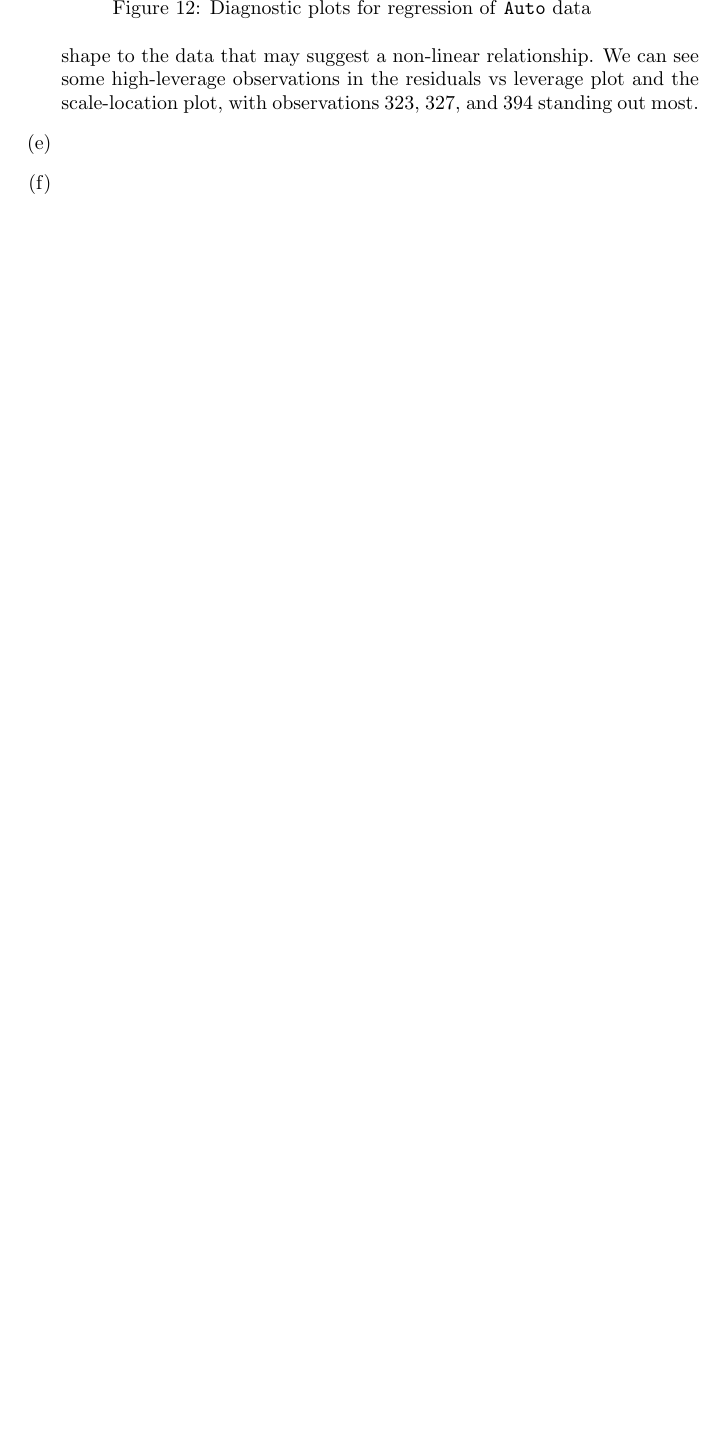
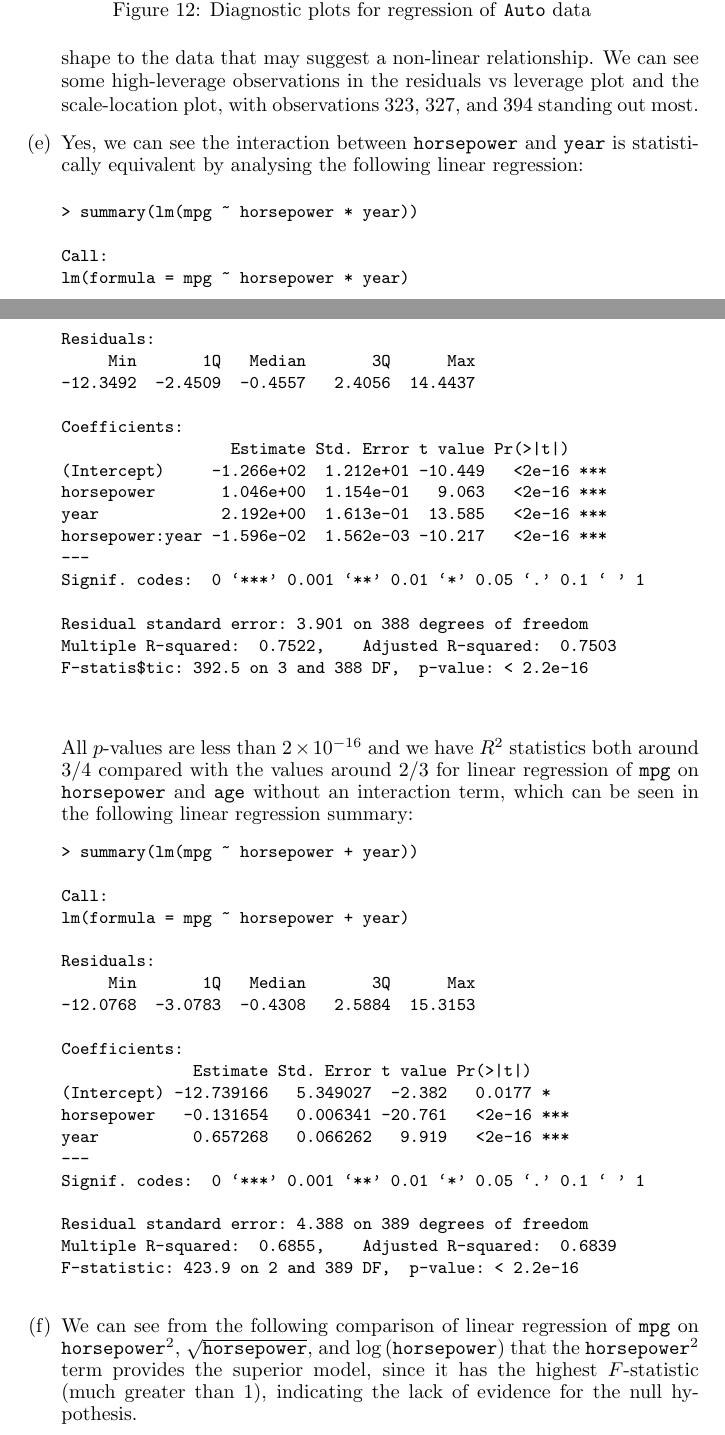
Before and after one commit to GrahamStrickland/isl, a LaTeX document (tex/isl.tex, which reads tex/ch03/exercises/3_9.tex): part of page 23 of 23 before the commit and two parts of pages 23 and 24 of 25 after it, the two joined at a grey line, cut so that both start at the same text, the shorter picture padded with empty space. Compiled offline with pdfLaTeX.

Commit message:
Add 3.9(e) and 3.9(f)

```diff
--- a/tex/ch03/exercises/3_9.tex
+++ b/tex/ch03/exercises/3_9.tex
@@ -80,6 +80,97 @@ F-statistic: 252.4 on 7 and 384 DF,  p-value: < 2.2e-16
         data that may suggest a non-linear relationship. We can see some high-leverage
         observations in the residuals vs leverage plot and the scale-location plot,
         with observations 323, 327, and 394 standing out most.
-    \item[(e)]
-    \item[(f)]
+    \item[(e)] Yes, we can see the interaction between \verb|horsepower| and \verb|year|
+        is statistically equivalent by analysing the following linear regression:
+        \small\begin{verbatim}
+> summary(lm(mpg ~ horsepower * year))
+
+Call:
+lm(formula = mpg ~ horsepower * year)
+
+Residuals:
+     Min       1Q   Median       3Q      Max
+-12.3492  -2.4509  -0.4557   2.4056  14.4437
+
+Coefficients:
+                  Estimate Std. Error t value Pr(>|t|)
+(Intercept)     -1.266e+02  1.212e+01 -10.449   <2e-16 ***
+horsepower       1.046e+00  1.154e-01   9.063   <2e-16 ***
+year             2.192e+00  1.613e-01  13.585   <2e-16 ***
+horsepower:year -1.596e-02  1.562e-03 -10.217   <2e-16 ***
+---
+Signif. codes:  0 ‘***’ 0.001 ‘**’ 0.01 ‘*’ 0.05 ‘.’ 0.1 ‘ ’ 1
+
+Residual standard error: 3.901 on 388 degrees of freedom
+Multiple R-squared:  0.7522,    Adjusted R-squared:  0.7503
+F-statis$tic: 392.5 on 3 and 388 DF,  p-value: < 2.2e-16
+
+        \end{verbatim}\normalsize
+        All $p$-values are less than $2 \times 10^{-16}$ and we have $R^2$ statistics
+        both around 3/4 compared with the values around 2/3 for linear regression
+        of \verb|mpg| on \verb|horsepower| and \verb|age| without an interaction term,
+        which can be seen in the following linear regression summary:
+        \small\begin{verbatim}
+> summary(lm(mpg ~ horsepower + year))
+
+Call:
+lm(formula = mpg ~ horsepower + year)
+
+Residuals:
+     Min       1Q   Median       3Q      Max
+-12.0768  -3.0783  -0.4308   2.5884  15.3153
+
+Coefficients:
+              Estimate Std. Error t value Pr(>|t|)
+(Intercept) -12.739166   5.349027  -2.382   0.0177 *
+horsepower   -0.131654   0.006341 -20.761   <2e-16 ***
+year          0.657268   0.066262   9.919   <2e-16 ***
+---
+Signif. codes:  0 ‘***’ 0.001 ‘**’ 0.01 ‘*’ 0.05 ‘.’ 0.1 ‘ ’ 1
+
+Residual standard error: 4.388 on 389 degrees of freedom
+Multiple R-squared:  0.6855,    Adjusted R-squared:  0.6839
+F-statistic: 423.9 on 2 and 389 DF,  p-value: < 2.2e-16
+        \end{verbatim}\normalsize
+    \item[(f)] We can see from the following comparison of linear regression of
+        \verb|mpg| on $\verb|horsepower|^2$, $\sqrt{\verb|horsepower|}$, and
+        $\log{(\verb|horsepower|)}$ that the $\verb|horsepower|^2$ term provides the
+        superior model, since it has the highest $F$-statistic (much greater than
+        1), indicating the lack of evidence for the null hypothesis.
+        \small\begin{verbatim}
+> lm.fit <- lm(mpg ~ horsepower)
+> lm.fit2 <- lm(mpg ~ horsepower + I(horsepower^2))
+> anova(lm.fit, lm.fit2)
+Analysis of Variance Table
+
+Model 1: mpg ~ horsepower
+Model 2: mpg ~ horsepower + I(horsepower^2)
+  Res.Df    RSS Df Sum of Sq      F    Pr(>F)
+1    390 9385.9
+2    389 7442.0  1    1943.9 101.61 < 2.2e-16 ***
+---
+Signif. codes:  0 ‘***’ 0.001 ‘**’ 0.01 ‘*’ 0.05 ‘.’ 0.1 ‘ ’ 1
+> lm.fit2 <- lm(mpg ~ horsepower + I(sqrt(horsepower)))
+> anova(lm.fit, lm.fit2)
+Analysis of Variance Table
+
+Model 1: mpg ~ horsepower
+Model 2: mpg ~ horsepower + I(sqrt(horsepower))
+  Res.Df    RSS Df Sum of Sq      F    Pr(>F)
+1    390 9385.9
+2    389 7502.2  1    1883.7 97.672 < 2.2e-16 ***
+---
+Signif. codes:  0 ‘***’ 0.001 ‘**’ 0.01 ‘*’ 0.05 ‘.’ 0.1 ‘ ’ 1
+> lm.fit2 <- lm(mpg ~ horsepower + I(log(horsepower)))
+> anova(lm.fit, lm.fit2)
+Analysis of Variance Table
+
+Model 1: mpg ~ horsepower
+Model 2: mpg ~ horsepower + I(log(horsepower))
+  Res.Df    RSS Df Sum of Sq      F    Pr(>F)
+1    390 9385.9
+2    389 7581.2  1    1804.7 92.601 < 2.2e-16 ***
+---
+Signif. codes:  0 ‘***’ 0.001 ‘**’ 0.01 ‘*’ 0.05 ‘.’ 0.1 ‘ ’ 1
+        \end{verbatim}\normalsize
 \end{itemize}
```
Also changed, not shown: tex/ch03/exercises/3_9.tex (4 more changed lines), 1 other file.
